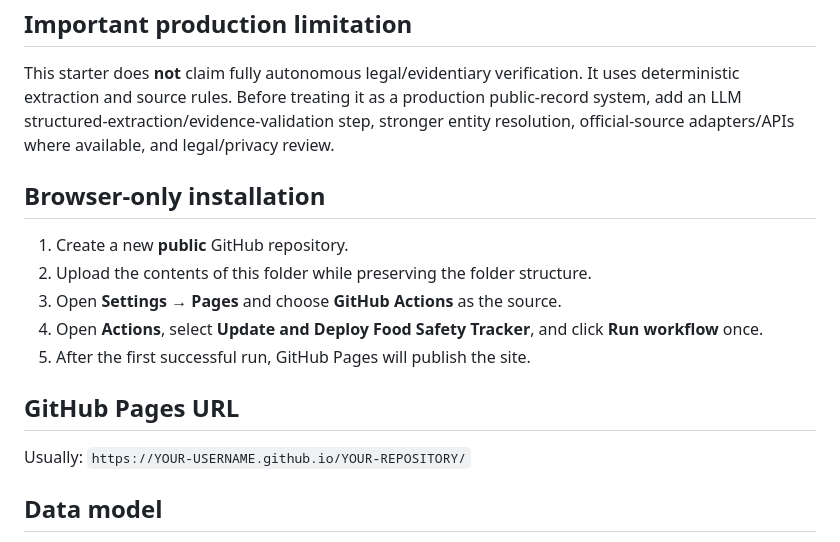
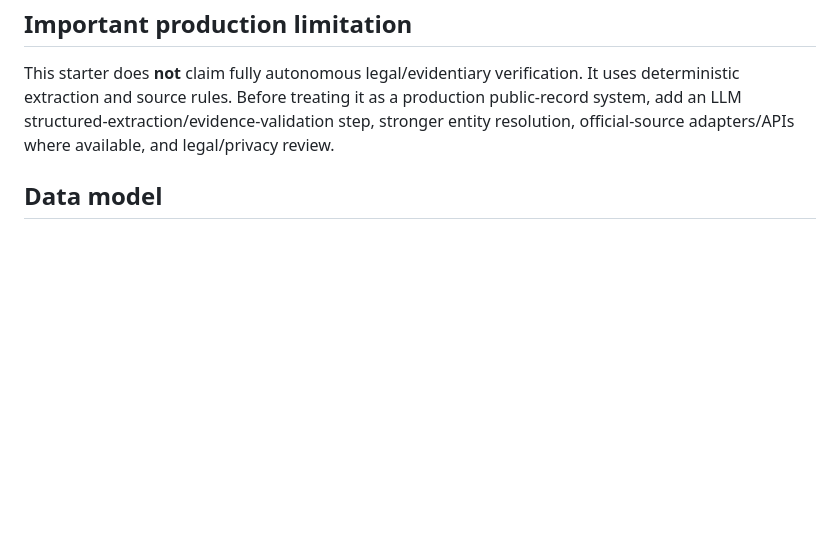
Before and after one commit to k-vk/foodsafetrytracker, a Markdown page: README.md, the part around the change. GitHub-like rendering; blank space fills up the shorter version.

Commit message:
Update README to remove installation instructions
Removed instructions for browser-only installation and GitHub Pages URL.

```diff
--- a/README.md
+++ b/README.md
@@ -43,17 +43,6 @@ Curation notes:
 ## Important production limitation
 This starter does **not** claim fully autonomous legal/evidentiary verification. It uses deterministic extraction and source rules. Before treating it as a production public-record system, add an LLM structured-extraction/evidence-validation step, stronger entity resolution, official-source adapters/APIs where available, and legal/privacy review.
 
-## Browser-only installation
-1. Create a new **public** GitHub repository.
-2. Upload the contents of this folder while preserving the folder structure.
-3. Open **Settings → Pages** and choose **GitHub Actions** as the source.
-4. Open **Actions**, select **Update and Deploy Food Safety Tracker**, and click **Run workflow** once.
-5. After the first successful run, GitHub Pages will publish the site.
-
-## GitHub Pages URL
-Usually:
-`https://YOUR-USERNAME.github.io/YOUR-REPOSITORY/`
-
 ## Data model
 The incident is the core public record. Follow-up and corrective-action history should be preserved rather than leaving a permanent negative label.
 
```
